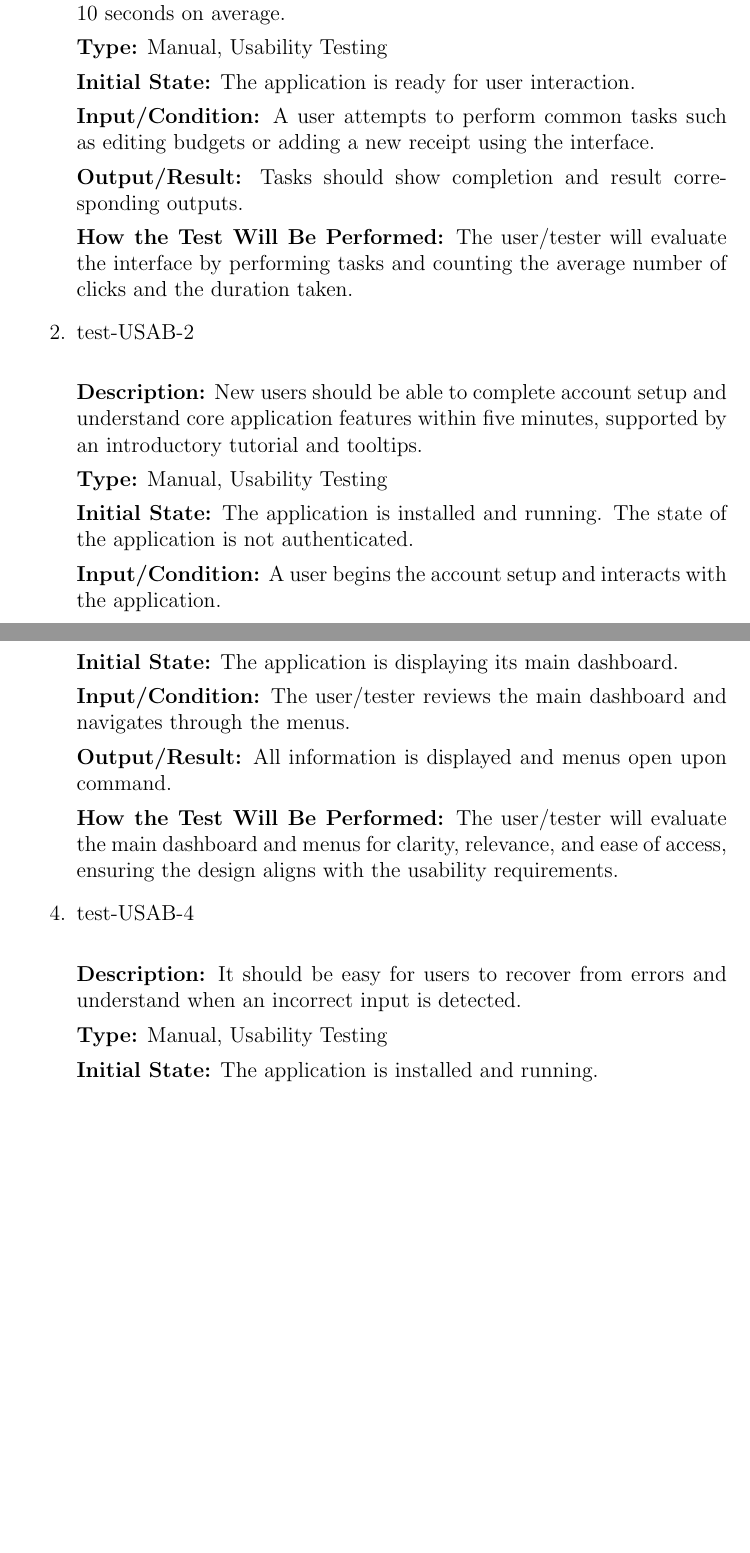
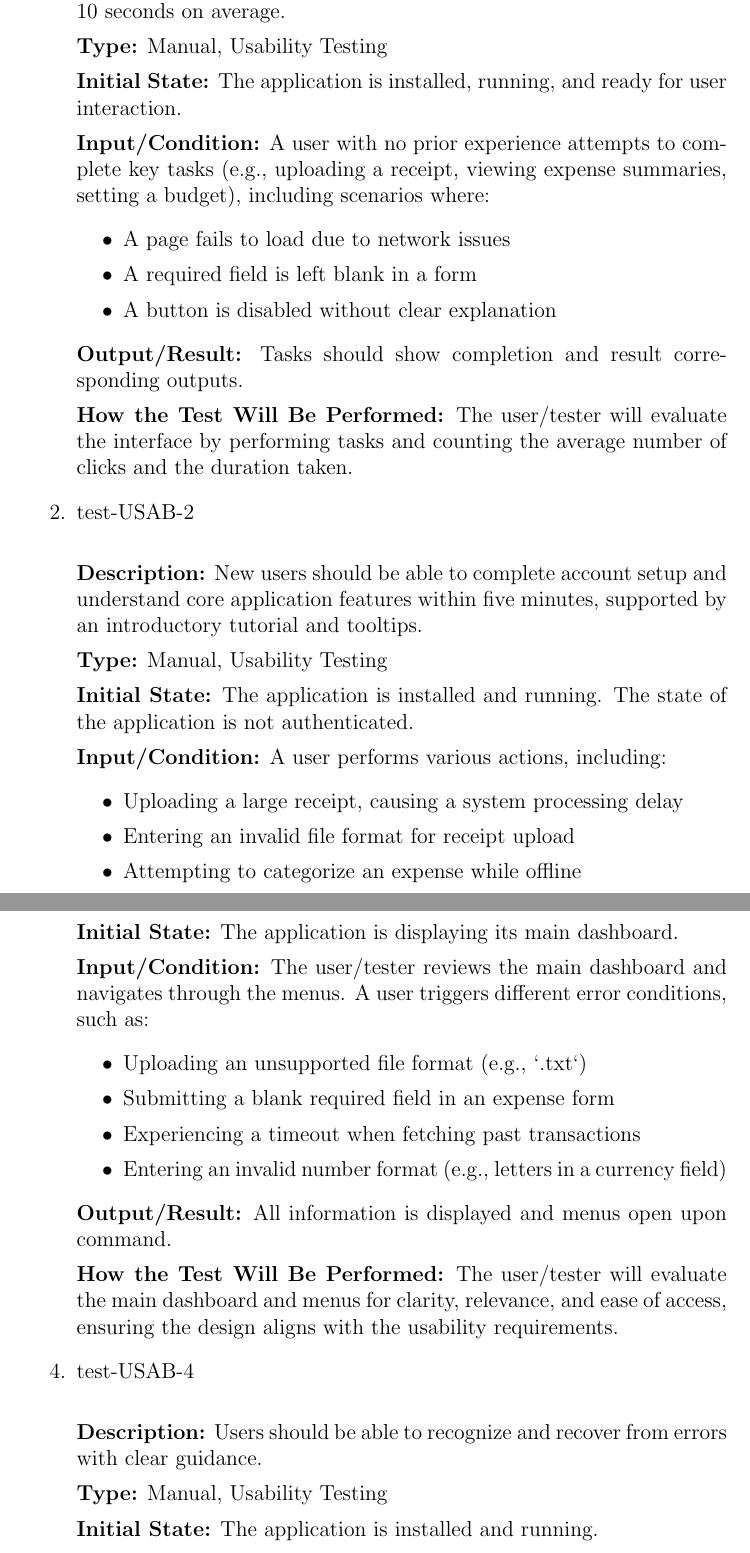
Before and after one commit to angelaw7/capstone, a LaTeX document (docs/VnVPlan/VnVPlan.tex): two parts of pages 48 and 49 of 62 before the commit and two parts of pages 48 and 49 of 63 after it, joined at a grey line, cut so that both start at the same text, the shorter picture padded with empty space. Compiled offline with pdfLaTeX.

Commit message:
chore: better specification for types of errors and triggering factors

```diff
--- a/docs/VnVPlan/VnVPlan.tex
+++ b/docs/VnVPlan/VnVPlan.tex
@@ -1387,10 +1387,15 @@ as adding a new receipt or setting a budget limit within 10 seconds on average.
 
 \textbf{Type:} Manual, Usability Testing
 
-\textbf{Initial State:} The application is ready for user interaction.
-
-\textbf{Input/Condition:} A user attempts to perform common tasks such as
-editing budgets or adding a new receipt using the interface.
+\textbf{Initial State:} The application is installed, running, and ready for user interaction.
+
+\textbf{Input/Condition:} A user with no prior experience attempts to complete key tasks (e.g., uploading a receipt, viewing expense summaries, setting a budget),
+including scenarios where:
+  \begin{itemize}
+      \item A page fails to load due to network issues
+      \item A required field is left blank in a form
+      \item A button is disabled without clear explanation
+  \end{itemize}
 
 \textbf{Output/Result:} Tasks should show completion and result corresponding
 outputs.
@@ -1410,8 +1415,12 @@ introductory tutorial and tooltips.
 \textbf{Initial State:} The application is installed and running. The state of
 the application is not authenticated.
 
-\textbf{Input/Condition:} A user begins the account setup and interacts with
-the application.
+\textbf{Input/Condition:} A user performs various actions, including:
+  \begin{itemize}
+      \item Uploading a large receipt, causing a system processing delay
+      \item Entering an invalid file format for receipt upload
+      \item Attempting to categorize an expense while offline
+  \end{itemize}
 
 \textbf{Output/Result:} The user should have a new account created and
 understand the core features of the application.
@@ -1431,7 +1440,13 @@ are shown on the main dashboard, with advanced options accessible through menus.
 \textbf{Initial State:} The application is displaying its main dashboard.
 
 \textbf{Input/Condition:} The user/tester reviews the main dashboard and
-navigates through the menus.
+navigates through the menus. A user triggers different error conditions, such as:
+  \begin{itemize}
+      \item Uploading an unsupported file format (e.g., `.txt`)
+      \item Submitting a blank required field in an expense form
+      \item Experiencing a timeout when fetching past transactions
+      \item Entering an invalid number format (e.g., letters in a currency field)
+  \end{itemize}
 
 \textbf{Output/Result:} All information is displayed and menus open upon
 command.
@@ -1442,8 +1457,7 @@ design aligns with the usability requirements.
 
 \item{test-USAB-4\\}
 
-\textbf{Description:} It should be easy for users to recover from errors and
-understand when an incorrect input is detected.
+\textbf{Description:} Users should be able to recognize and recover from errors with clear guidance.
 
 \textbf{Type:} Manual, Usability Testing
 
```
Also changed, not shown: docs/VnVPlan/VnVPlan.pdf, docs/VnVPlan/VnVPlan.tex (25 more changed lines).
